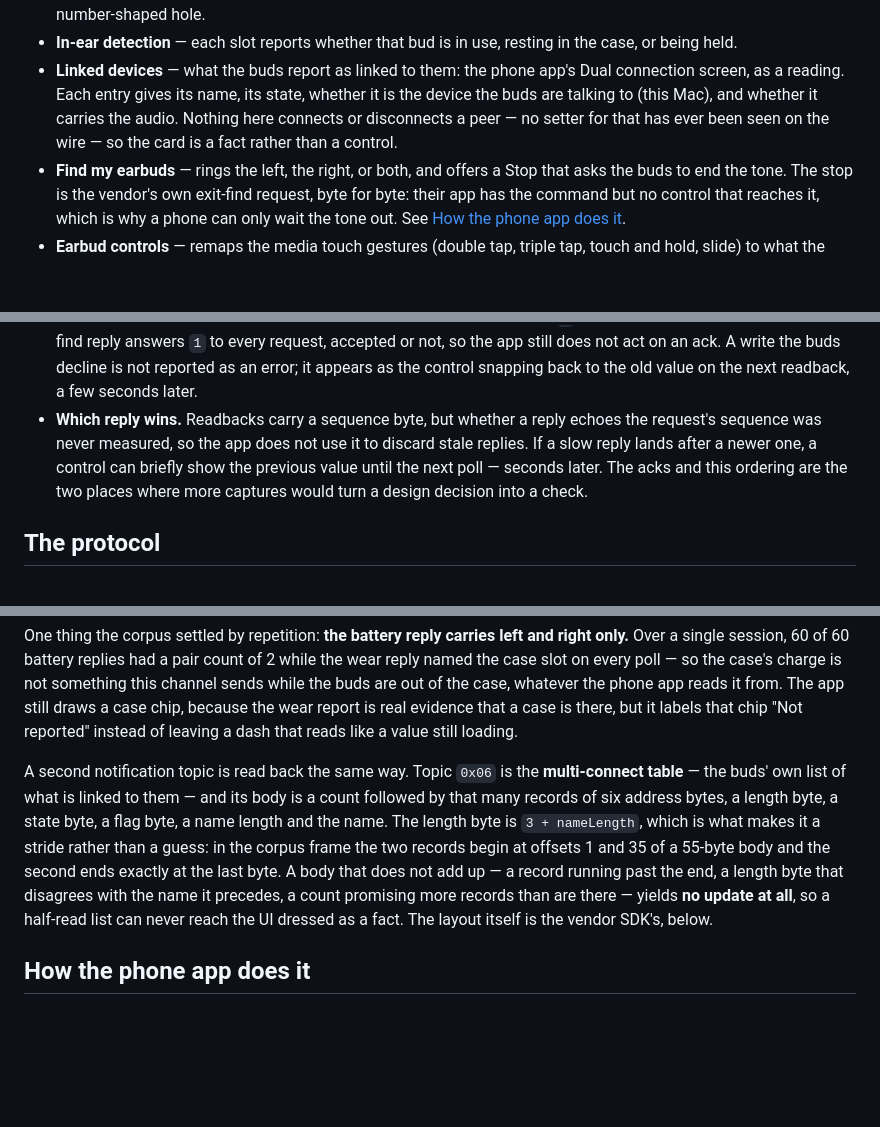
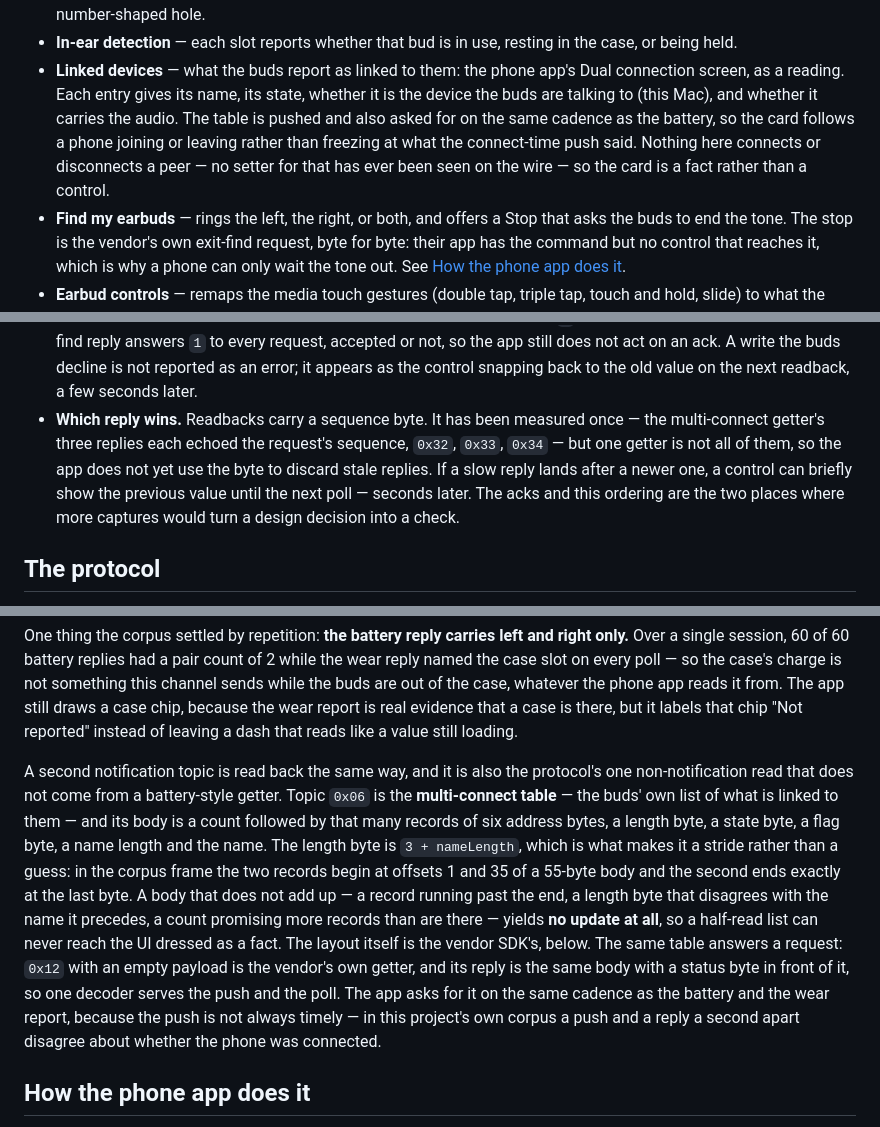
Before and after one commit to shashank99928/OnePlusBuds4Mac, a Markdown page: README.md, 3 parts joined by grey strips. GitHub-like rendering; blank space fills up the shorter version.

```diff
--- a/README.md
+++ b/README.md
@@ -33,9 +33,11 @@ readback against the hardware, not a display-only imitation.
   or being held.
 - **Linked devices** — what the buds report as linked to them: the phone app's Dual connection
   screen, as a reading. Each entry gives its name, its state, whether it is the device the buds
-  are talking to (this Mac), and whether it carries the audio. Nothing here connects or
-  disconnects a peer — no setter for that has ever been seen on the wire — so the card is a fact
-  rather than a control.
+  are talking to (this Mac), and whether it carries the audio. The table is pushed and also
+  asked for on the same cadence as the battery, so the card follows a phone joining or leaving
+  rather than freezing at what the connect-time push said. Nothing here connects or disconnects a
+  peer — no setter for that has ever been seen on the wire — so the card is a fact rather than a
+  control.
 - **Find my earbuds** — rings the left, the right, or both, and offers a Stop that asks the
   buds to end the tone. The stop is the vendor's own exit-find request, byte for byte: their app
   has the command but no control that reaches it, which is why a phone can only wait the tone
@@ -215,11 +216,12 @@ Being explicit about the gaps, so nobody mistakes them for settled:
   request, accepted or not, so the app still does not act on an ack. A write the buds decline is
   not reported as an error; it appears as the control snapping back to the old value on the next
   readback, a few seconds later.
-- **Which reply wins.** Readbacks carry a sequence byte, but whether a reply echoes the request's
-  sequence was never measured, so the app does not use it to discard stale replies. If a slow
-  reply lands after a newer one, a control can briefly show the previous value until the next
-  poll — seconds later. The acks and this ordering are the two places where more captures would
-  turn a design decision into a check.
+- **Which reply wins.** Readbacks carry a sequence byte. It has been measured once — the
+  multi-connect getter's three replies each echoed the request's sequence, `0x32`, `0x33`, `0x34`
+  — but one getter is not all of them, so the app does not yet use the byte to discard stale
+  replies. If a slow reply lands after a newer one, a control can briefly show the previous value
+  until the next poll — seconds later. The acks and this ordering are the two places where more
+  captures would turn a design decision into a check.
 
 ## The protocol
 
@@ -245,7 +247,8 @@ buds are out of the case, whatever the phone app reads it from. The app still dr
 because the wear report is real evidence that a case is there, but it labels that chip "Not
 reported" instead of leaving a dash that reads like a value still loading.
 
-A second notification topic is read back the same way. Topic `0x06` is the **multi-connect
+A second notification topic is read back the same way, and it is also the protocol's one
+non-notification read that does not come from a battery-style getter. Topic `0x06` is the **multi-connect
 table** — the buds' own list of what is linked to them — and its body is a count followed by
 that many records of six address bytes, a length byte, a state byte, a flag byte, a name length
 and the name. The length byte is `3 + nameLength`, which is what makes it a stride rather than a
@@ -253,7 +256,11 @@ guess: in the corpus frame the two records begin at offsets 1 and 35 of a 55-byt
 second ends exactly at the last byte. A body that does not add up — a record running past the
 end, a length byte that disagrees with the name it precedes, a count promising more records than
 are there — yields **no update at all**, so a half-read list can never reach the UI dressed as a
-fact. The layout itself is the vendor SDK's, below.
+fact. The layout itself is the vendor SDK's, below. The same table answers a request: `0x12` with
+an empty payload is the vendor's own getter, and its reply is the same body with a status byte in
+front of it, so one decoder serves the push and the poll. The app asks for it on the same cadence
+as the battery and the wear report, because the push is not always timely — in this project's own
+corpus a push and a reply a second apart disagree about whether the phone was connected.
 
 ## How the phone app does it
 
```
Also changed, not shown: other parts of README.md (+10 -10 lines), docs/assets/window.jpg, 10 other files.
